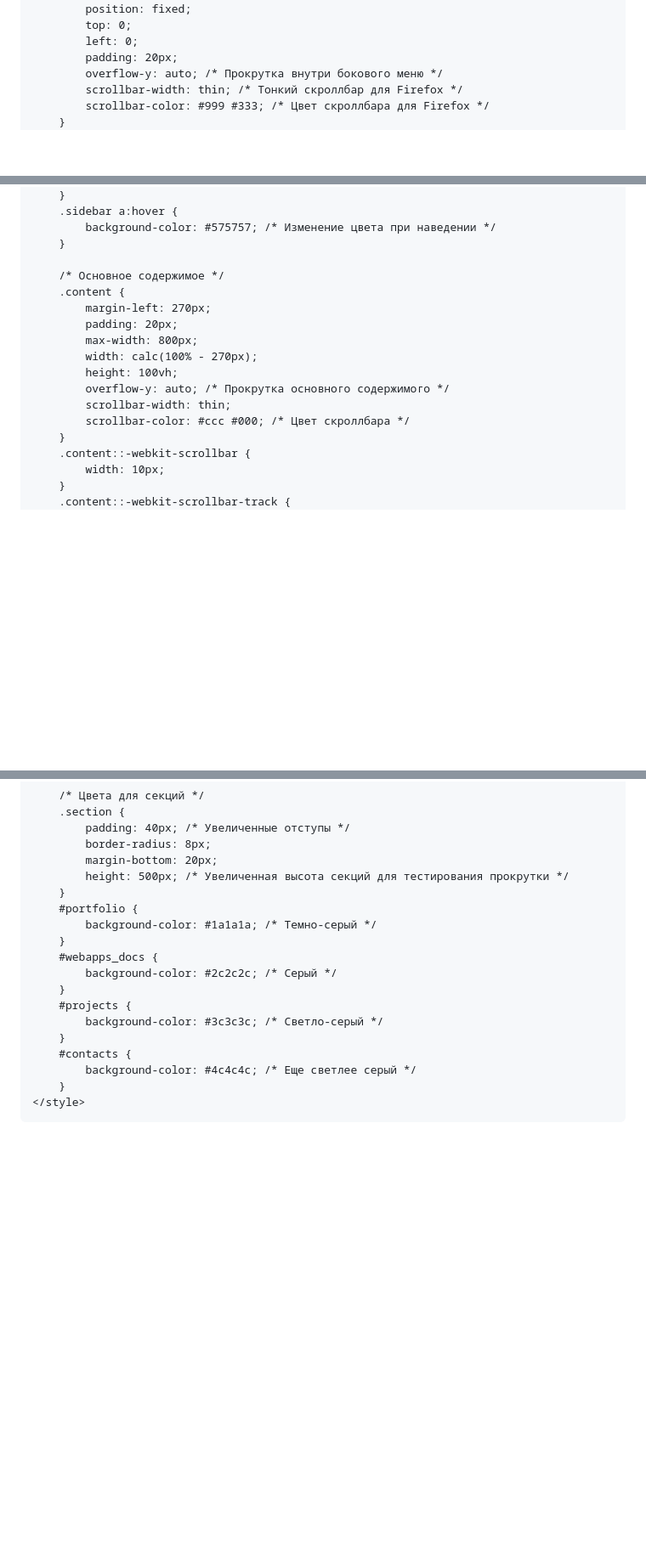
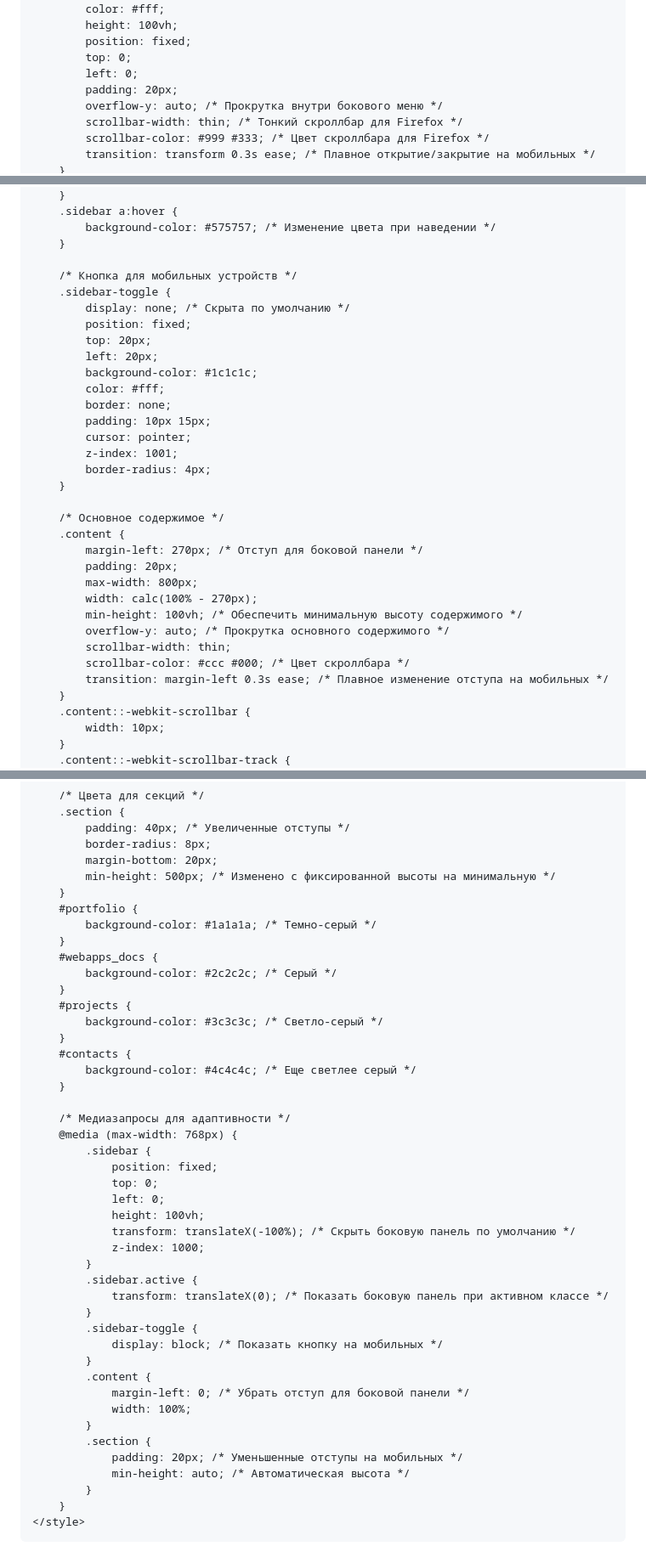
Before and after one commit to v-onuphrienko/v-onuphrienko.github.io, a Markdown page: index.md, 3 parts joined by grey strips. Shown at 85% size. Rendered like a GitHub page; blank space fills up the shorter version.

```diff
--- a/index.md
+++ b/index.md
@@ -12,11 +12,13 @@
         }
         body {
             display: flex;
+            flex-direction: row; /* Явно указываем направление Flexbox */
             font-family: Arial, sans-serif;
             margin: 0;
             background-color: #000; /* Черный фон */
             color: #fff; /* Белый текст */
-            overflow: hidden; /* Отключить прокрутку для тела, для настройки боковой панели */
+            overflow-x: hidden; /* Отключить горизонтальную прокрутку */
+            min-height: 100vh; /* Обеспечить минимальную высоту тела */
         }
 
         /* Боковая панель */
@@ -32,6 +34,7 @@
             overflow-y: auto; /* Прокрутка внутри бокового меню */
             scrollbar-width: thin; /* Тонкий скроллбар для Firefox */
             scrollbar-color: #999 #333; /* Цвет скроллбара для Firefox */
+            transition: transform 0.3s ease; /* Плавное открытие/закрытие на мобильных */
         }
         .sidebar::-webkit-scrollbar {
             width: 8px; /* Ширина скроллбара */
@@ -60,16 +63,32 @@
             background-color: #575757; /* Изменение цвета при наведении */
         }
 
+        /* Кнопка для мобильных устройств */
+        .sidebar-toggle {
+            display: none; /* Скрыта по умолчанию */
+            position: fixed;
+            top: 20px;
+            left: 20px;
+            background-color: #1c1c1c;
+            color: #fff;
+            border: none;
+            padding: 10px 15px;
+            cursor: pointer;
+            z-index: 1001;
+            border-radius: 4px;
+        }
+
         /* Основное содержимое */
         .content {
-            margin-left: 270px;
+            margin-left: 270px; /* Отступ для боковой панели */
             padding: 20px;
             max-width: 800px;
             width: calc(100% - 270px);
-            height: 100vh;
+            min-height: 100vh; /* Обеспечить минимальную высоту содержимого */
             overflow-y: auto; /* Прокрутка основного содержимого */
             scrollbar-width: thin;
             scrollbar-color: #ccc #000; /* Цвет скроллбара */
+            transition: margin-left 0.3s ease; /* Плавное изменение отступа на мобильных */
         }
         .content::-webkit-scrollbar {
             width: 10px;
@@ -91,7 +110,7 @@
             padding: 40px; /* Увеличенные отступы */
             border-radius: 8px;
             margin-bottom: 20px;
-            height: 500px; /* Увеличенная высота секций для тестирования прокрутки */
+            min-height: 500px; /* Изменено с фиксированной высоты на минимальную */
         }
         #portfolio {
             background-color: #1a1a1a; /* Темно-серый */
@@ -105,6 +124,32 @@
         #contacts {
             background-color: #4c4c4c; /* Еще светлее серый */
         }
+
+        /* Медиазапросы для адаптивности */
+        @media (max-width: 768px) {
+            .sidebar {
+                position: fixed;
+                top: 0;
+                left: 0;
+                height: 100vh;
+                transform: translateX(-100%); /* Скрыть боковую панель по умолчанию */
+                z-index: 1000;
+            }
+            .sidebar.active {
+                transform: translateX(0); /* Показать боковую панель при активном классе */
+            }
+            .sidebar-toggle {
+                display: block; /* Показать кнопку на мобильных */
+            }
+            .content {
+                margin-left: 0; /* Убрать отступ для боковой панели */
+                width: 100%;
+            }
+            .section {
+                padding: 20px; /* Уменьшенные отступы на мобильных */
+                min-height: auto; /* Автоматическая высота */
+            }
+        }
     </style>
 </head>
 <body>
```
Also changed, not shown: other parts of index.md (+22 -5 lines).
